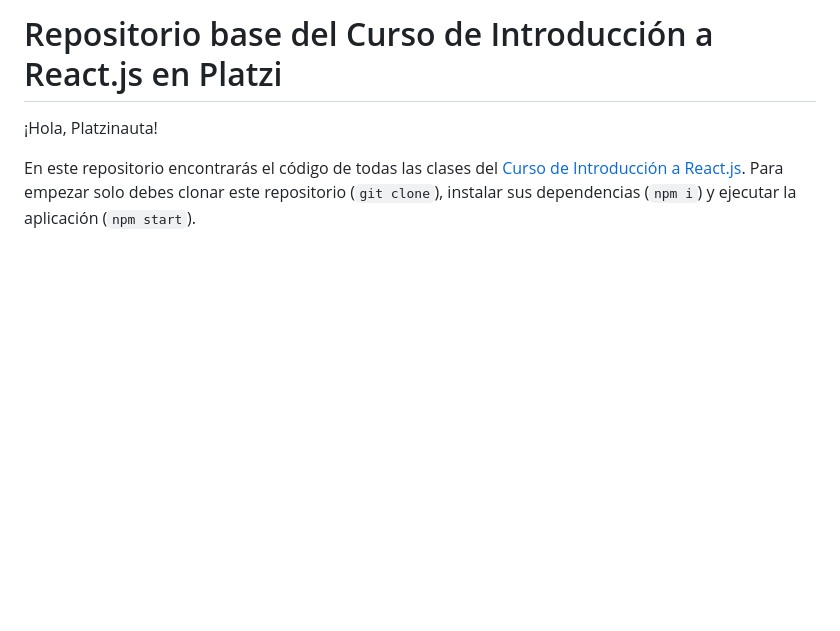
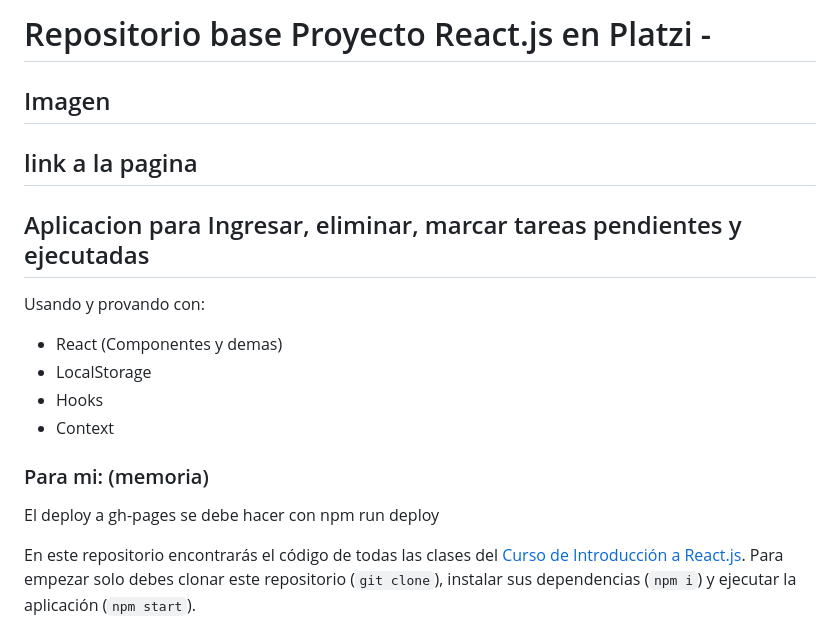
Before and after one commit to GemmaClaverodelMoral/todoListWithReact-migracion-dom-5, a Markdown page: README.md, the part around the change. Drawn GitHub-style; blank space fills up the shorter version.

```diff
--- a/README.md
+++ b/README.md
@@ -1,6 +1,17 @@
-# Repositorio base del Curso de Introducción a React.js en Platzi
+# Repositorio base Proyecto React.js en Platzi -
+## Imagen
+## link a la pagina
+## Aplicacion para Ingresar, eliminar, marcar tareas pendientes y ejecutadas
 
-¡Hola, Platzinauta!
+Usando y provando con:
+ - React (Componentes y demas)
+ - LocalStorage
+ - Hooks
+ - Context
+
+
+### Para mi: (memoria)
+El deploy a gh-pages se debe hacer con npm run deploy
 
 En este repositorio encontrarás el código de todas las clases del [Curso de Introducción a React.js](https://platzi.com/reactjs). Para empezar solo debes clonar este repositorio (`git clone`), instalar sus dependencias (`npm i`) y ejecutar la aplicación (`npm start`).
 
```
